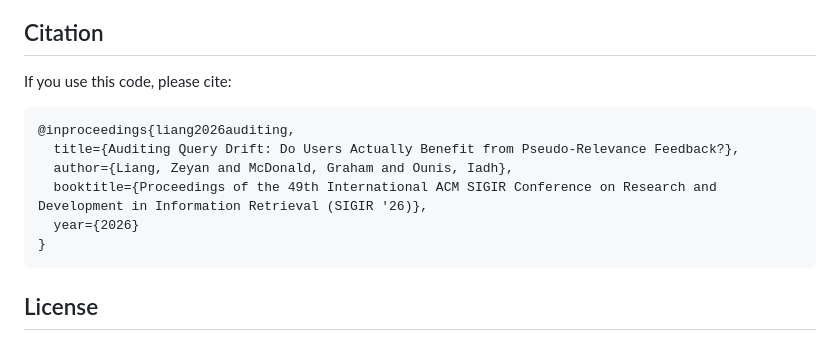
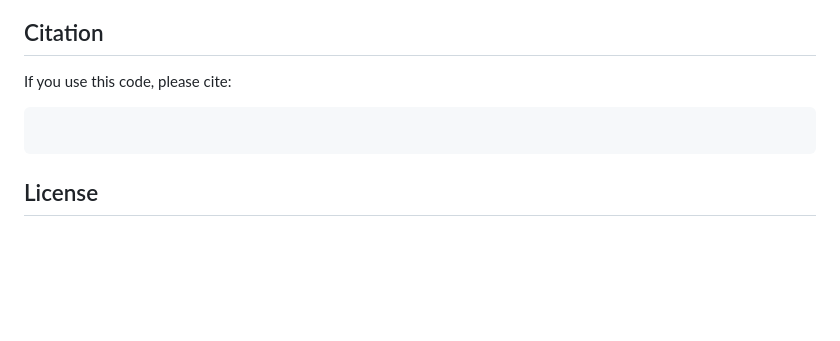
Before and after one commit to LIANGZEYAN/selective-prf, a Markdown page: README.md, the part around the change. GitHub-like rendering; blank space fills up the shorter version.

````diff
--- a/README.md
+++ b/README.md
@@ -114,12 +114,6 @@ The following LLM families are evaluated:
 If you use this code, please cite:
 
 ```
-@inproceedings{liang2026auditing,
-  title={Auditing Query Drift: Do Users Actually Benefit from Pseudo-Relevance Feedback?},
-  author={Liang, Zeyan and McDonald, Graham and Ounis, Iadh},
-  booktitle={Proceedings of the 49th International ACM SIGIR Conference on Research and Development in Information Retrieval (SIGIR '26)},
-  year={2026}
-}
 ```
 
 ## License
````
